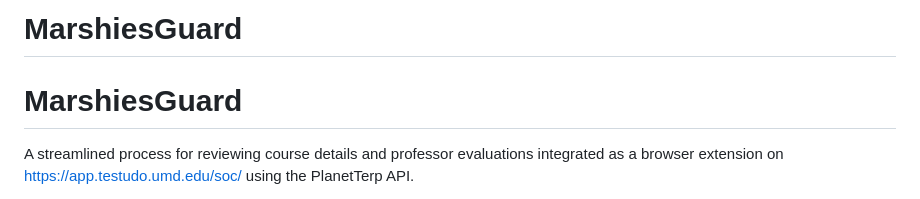
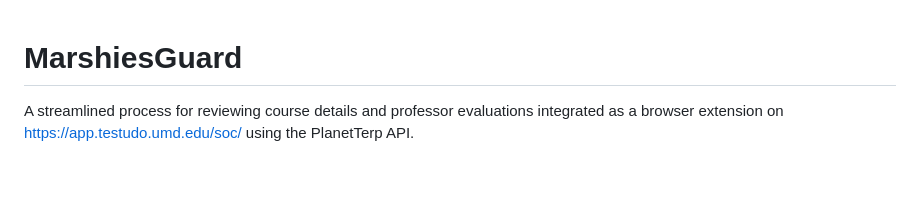
Before and after one commit to ZyadKhan05/MarshieGuard, a Markdown page: README.md, the part around the change. GitHub-like rendering; blank space fills up the shorter version.

```diff
--- a/README.md
+++ b/README.md
@@ -1,4 +1,3 @@
-# MarshiesGuard
 # MarshiesGuard
 A streamlined process for reviewing course details and professor evaluations integrated as a browser extension on https://app.testudo.umd.edu/soc/ using the PlanetTerp API.
 
```
